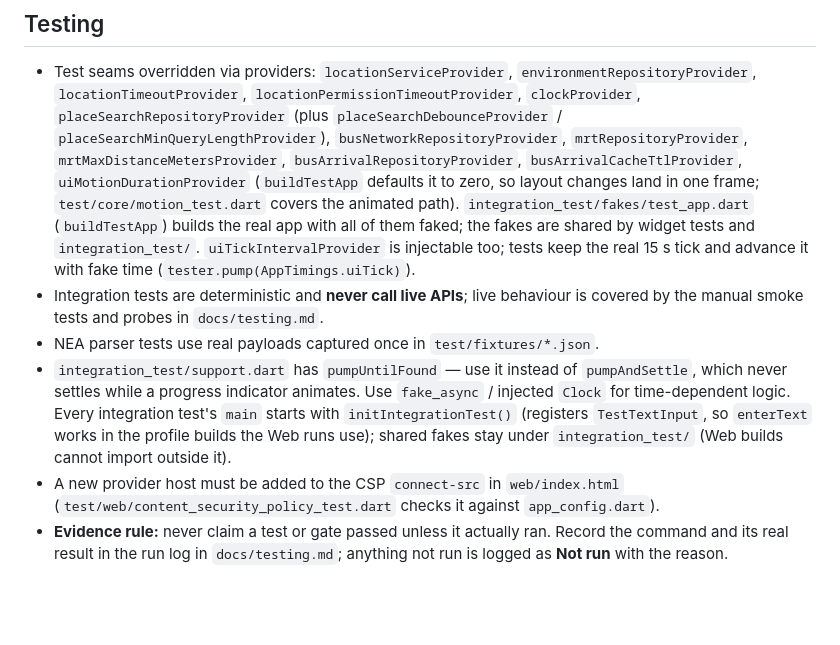
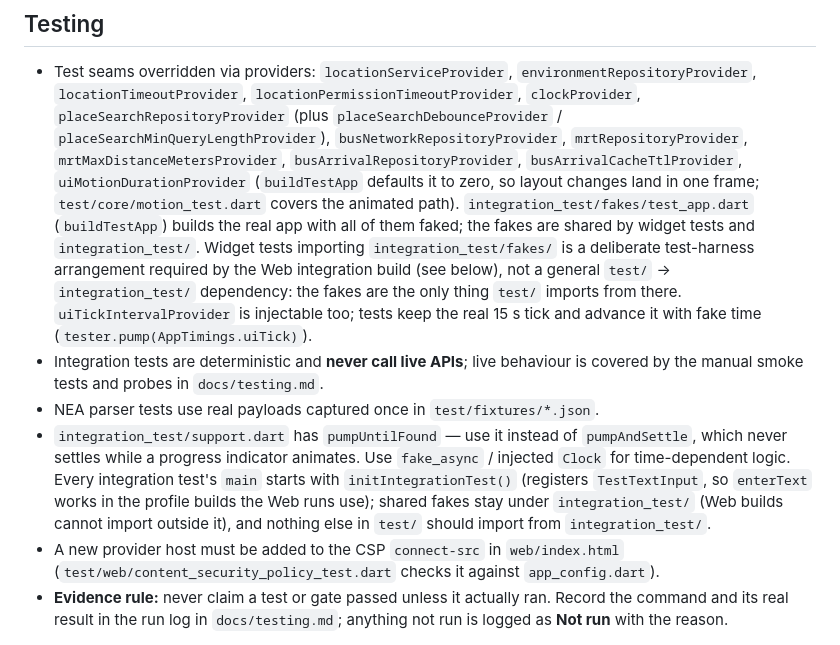
Before and after one commit to WeeJC8954/sg-smart-commute, a Markdown page: CLAUDE.md, the part around the change. Drawn GitHub-style; blank space fills up the shorter version.

Commit message:
docs: say why widget tests import integration_test/fakes
The shared fakes live under integration_test/ because a Web flutter drive
build cannot import outside the target's folder. State that this is a
deliberate test-harness arrangement, and that the fakes are the only
thing test/ imports from integration_test/.

Co-Authored-By: Claude Opus 5.5 <noreply@anthropic.com>

```diff
--- a/CLAUDE.md
+++ b/CLAUDE.md
@@ -110,7 +110,9 @@ Key flows that span several files:
   `busArrivalCacheTtlProvider`, `uiMotionDurationProvider` (`buildTestApp` defaults it to zero, so layout changes
   land in one frame; `test/core/motion_test.dart` covers the animated path). `integration_test/fakes/test_app.dart`
   (`buildTestApp`) builds the real app with all of them faked; the fakes are shared by widget tests and
-  `integration_test/`. `uiTickIntervalProvider` is injectable too; tests keep the real 15 s tick and advance it
+  `integration_test/`. Widget tests importing `integration_test/fakes/` is a deliberate test-harness
+  arrangement required by the Web integration build (see below), not a general `test/` → `integration_test/`
+  dependency: the fakes are the only thing `test/` imports from there. `uiTickIntervalProvider` is injectable too; tests keep the real 15 s tick and advance it
   with fake time (`tester.pump(AppTimings.uiTick)`).
 - Integration tests are deterministic and **never call live APIs**; live behaviour is covered by the manual
   smoke tests and probes in `docs/testing.md`.
@@ -119,7 +121,7 @@ Key flows that span several files:
   settles while a progress indicator animates. Use `fake_async` / injected `Clock` for time-dependent logic.
   Every integration test's `main` starts with `initIntegrationTest()` (registers `TestTextInput`, so
   `enterText` works in the profile builds the Web runs use); shared fakes stay under `integration_test/` (Web
-  builds cannot import outside it).
+  builds cannot import outside it), and nothing else in `test/` should import from `integration_test/`.
 - A new provider host must be added to the CSP `connect-src` in `web/index.html`
   (`test/web/content_security_policy_test.dart` checks it against `app_config.dart`).
 - **Evidence rule:** never claim a test or gate passed unless it actually ran. Record the command and its
```
Also changed, not shown: docs/architecture.md (+1 -1 lines), docs/testing.md (+1 -0 lines).
